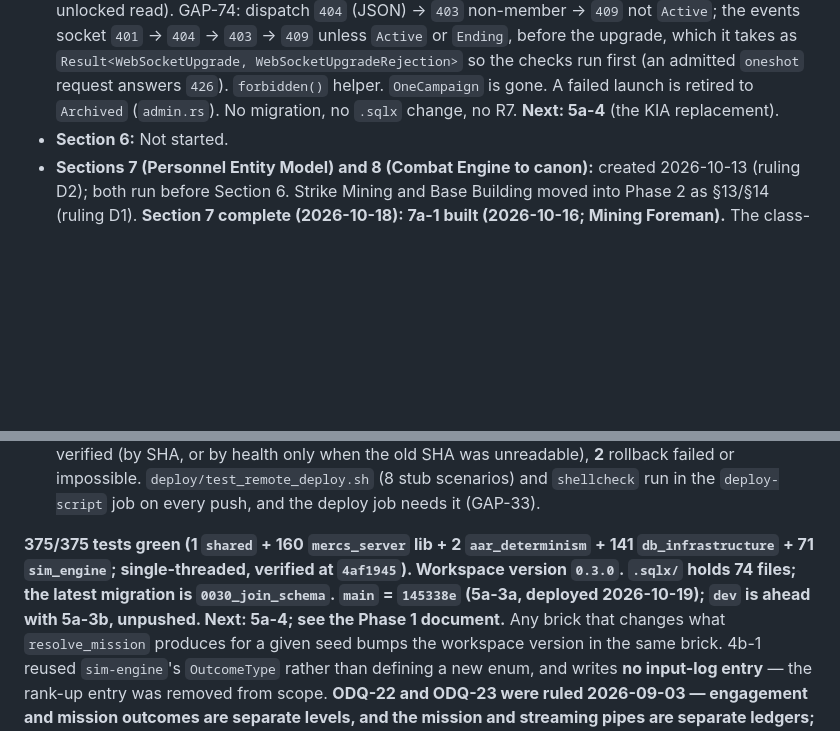
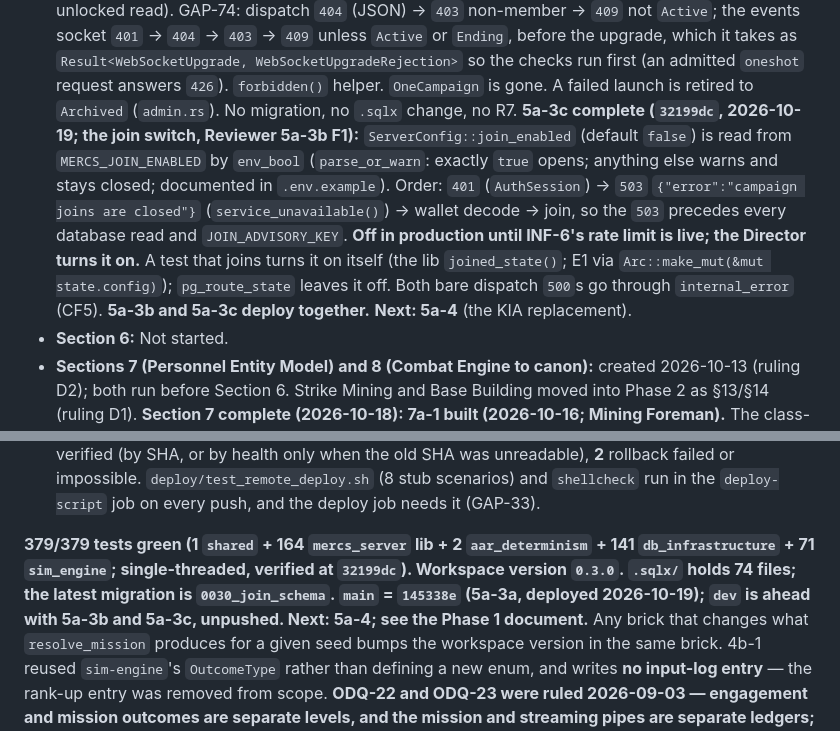
Before and after one commit to SoloXanderSOL/mercs_and_mines, a Markdown page: CLAUDE.md, 2 parts joined by grey strips. Rendered like a GitHub page; blank space fills up the shorter version.

Commit message:
5a-3c docs: code CLAUDE.md §1 status (379/379)
Co-Authored-By: Claude Opus 5.5 <noreply@anthropic.com>
Claude-Session: https://claude.ai/code/session_01FutymsTbnyt1MEU4Uv6sYd

```diff
--- a/CLAUDE.md
+++ b/CLAUDE.md
@@ -143,7 +143,16 @@ As of 2026-10-18:
   upgrade, which it takes as `Result<WebSocketUpgrade, WebSocketUpgradeRejection>` so the
   checks run first (an admitted `oneshot` request answers `426`). `forbidden()` helper.
   `OneCampaign` is gone. A failed launch is retired to `Archived` (`admin.rs`). No migration,
-  no `.sqlx` change, no R7. **Next: 5a-4** (the KIA replacement).
+  no `.sqlx` change, no R7. **5a-3c complete (`32199dc`, 2026-10-19; the join switch,
+  Reviewer 5a-3b F1):** `ServerConfig::join_enabled` (default `false`) is read from
+  `MERCS_JOIN_ENABLED` by `env_bool` (`parse_or_warn`: exactly `true` opens; anything else
+  warns and stays closed; documented in `.env.example`). Order: `401` (`AuthSession`) →
+  `503` `{"error":"campaign joins are closed"}` (`service_unavailable()`) → wallet decode →
+  join, so the `503` precedes every database read and `JOIN_ADVISORY_KEY`. **Off in
+  production until INF-6's rate limit is live; the Director turns it on.** A test that joins
+  turns it on itself (the lib `joined_state()`; E1 via `Arc::make_mut(&mut state.config)`);
+  `pg_route_state` leaves it off. Both bare dispatch `500`s go through `internal_error`
+  (CF5). **5a-3b and 5a-3c deploy together.** **Next: 5a-4** (the KIA replacement).
 - **Section 6:** Not started.
 - **Sections 7 (Personnel Entity Model) and 8 (Combat Engine to canon):** created
   2026-10-13 (ruling D2); both run before Section 6. Strike Mining and Base Building moved
@@ -234,10 +243,10 @@ As of 2026-10-18:
   scenarios) and `shellcheck` run in the `deploy-script` job on every push, and the deploy
   job needs it (GAP-33).
 
-**375/375 tests green (1 `shared` + 160 `mercs_server` lib + 2 `aar_determinism` + 141
-`db_infrastructure` + 71 `sim_engine`; single-threaded, verified at `4af1945`). Workspace
+**379/379 tests green (1 `shared` + 164 `mercs_server` lib + 2 `aar_determinism` + 141
+`db_infrastructure` + 71 `sim_engine`; single-threaded, verified at `32199dc`). Workspace
 version `0.3.0`. `.sqlx/` holds 74 files; the latest migration is `0030_join_schema`.
-`main` = `145338e` (5a-3a, deployed 2026-10-19); `dev` is ahead with 5a-3b, unpushed.
+`main` = `145338e` (5a-3a, deployed 2026-10-19); `dev` is ahead with 5a-3b and 5a-3c, unpushed.
 Next: 5a-4; see the Phase 1 document.** Any brick that changes what `resolve_mission` produces for
 a given seed bumps the workspace version in the same brick. 4b-1 reused `sim-engine`'s `OutcomeType` rather than
 defining a new enum, and writes **no input-log entry** — the rank-up entry was removed
```
